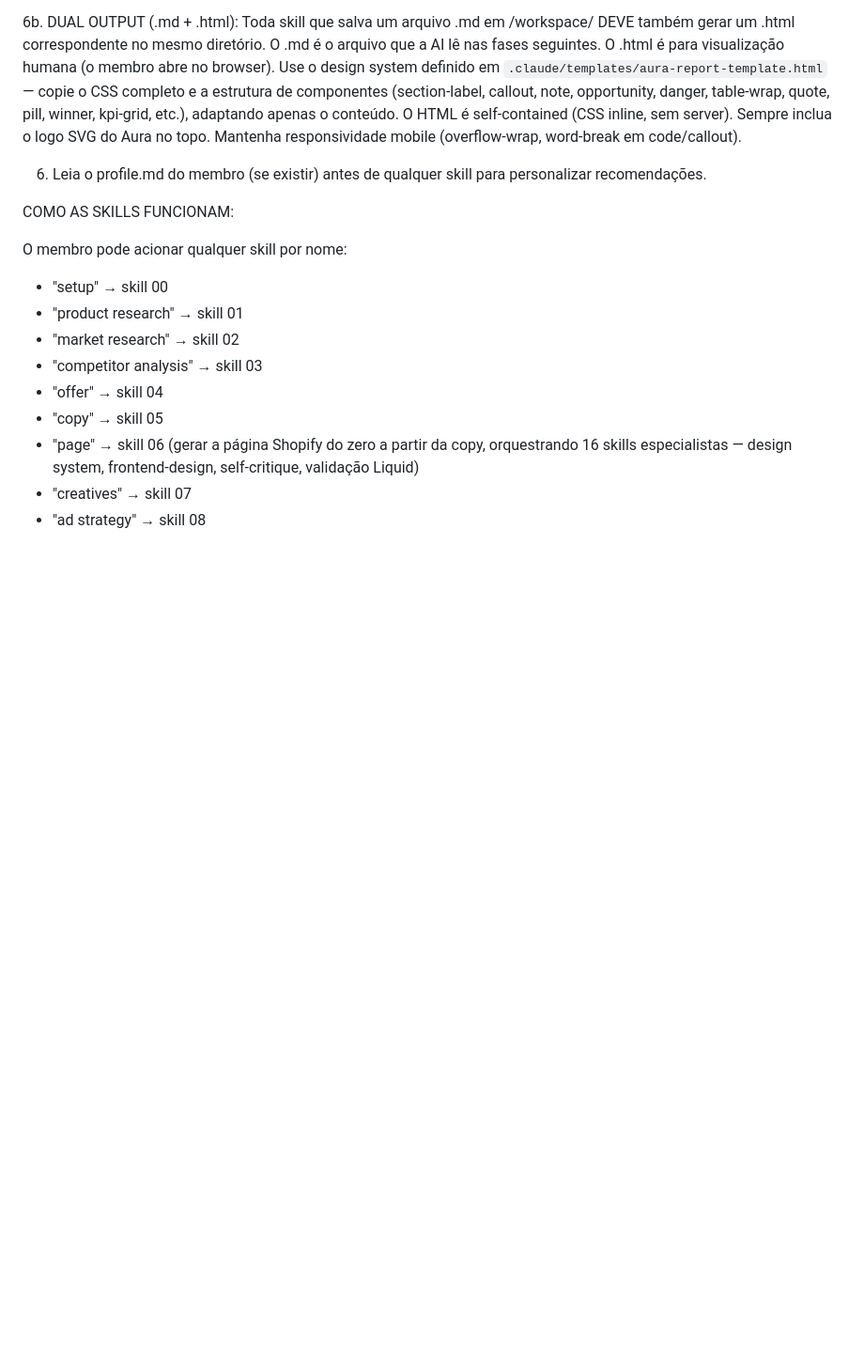
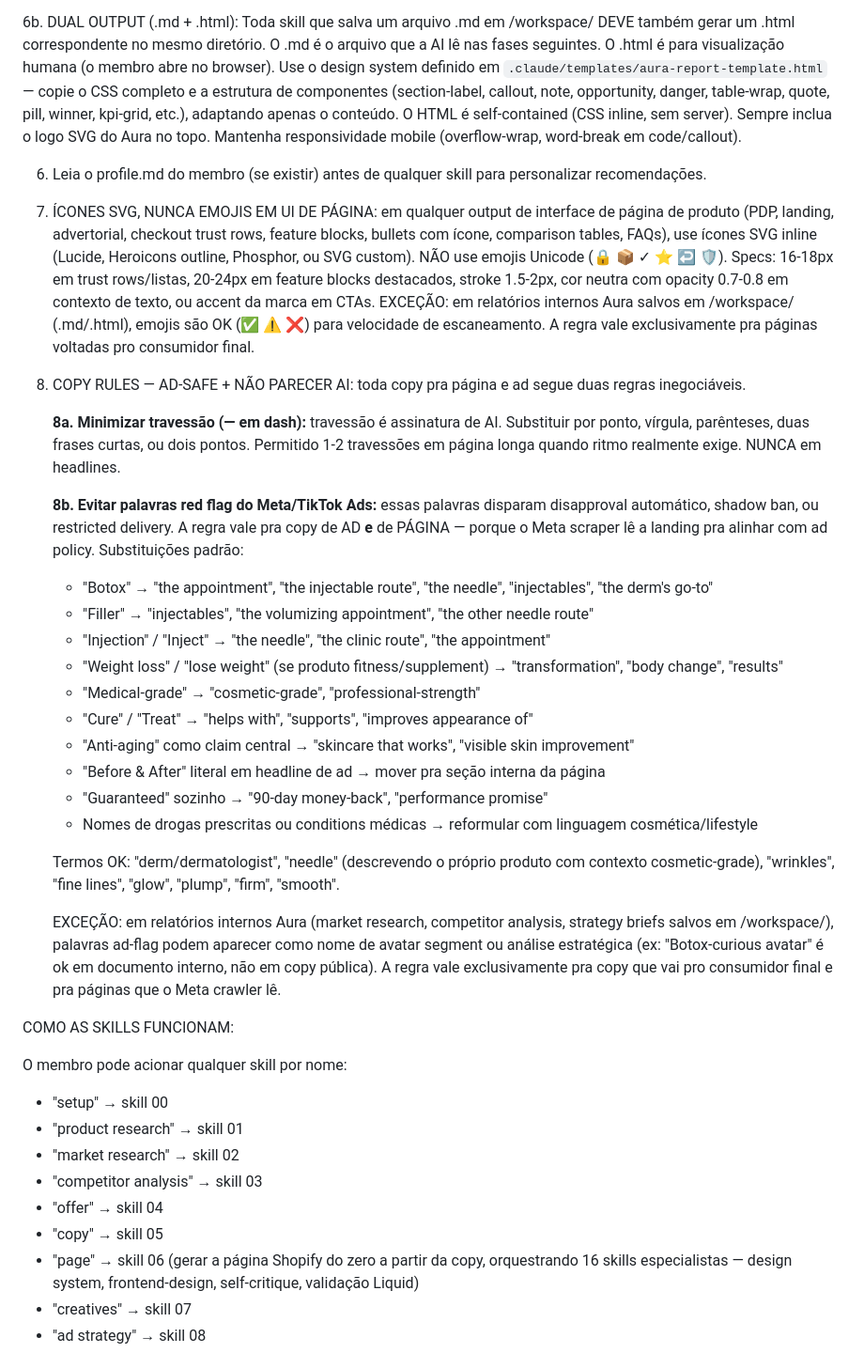
Before and after one commit to reverseeth/aura-engine, a Markdown page: .claude/CLAUDE.md, the part around the change. Shown at 94% size. Rendered like a GitHub page; blank space fills up the shorter version.

Commit message:
feat: add rules 7 (SVG icons) and 8 (copy rules — ad-safe + non-AI) to global CLAUDE.md
- Rule 7: use SVG inline icons (Lucide/Heroicons/Phosphor) in product page UI,
  never Unicode emojis. Exception: internal reports in /workspace/ can use emojis.
- Rule 8a: minimize em-dash in copy (AI signature). Replace with period, comma,
  parentheses, or two short sentences.
- Rule 8b: avoid Meta/TikTok ad-flag words in page and ad copy (Meta scraper
  reads landing to align with policy). Standard substitutions for Botox, Filler,
  Injection, Weight loss, Medical-grade, Cure/Treat, Anti-aging, Before & After,
  Guaranteed, prescription drug names. Exception: avatar segment names in
  internal research docs are ok.

Co-Authored-By: Claude Opus 4.7 (1M context) <noreply@anthropic.com>

```diff
--- a/.claude/CLAUDE.md
+++ b/.claude/CLAUDE.md
@@ -41,6 +41,29 @@ REGRAS FUNDAMENTAIS:
 
 6. Leia o profile.md do membro (se existir) antes de qualquer skill para personalizar recomendações.
 
+7. ÍCONES SVG, NUNCA EMOJIS EM UI DE PÁGINA: em qualquer output de interface de página de produto (PDP, landing, advertorial, checkout trust rows, feature blocks, bullets com ícone, comparison tables, FAQs), use ícones SVG inline (Lucide, Heroicons outline, Phosphor, ou SVG custom). NÃO use emojis Unicode (🔒 📦 ✓ ⭐ ↩️ 🛡️). Specs: 16-18px em trust rows/listas, 20-24px em feature blocks destacados, stroke 1.5-2px, cor neutra com opacity 0.7-0.8 em contexto de texto, ou accent da marca em CTAs. EXCEÇÃO: em relatórios internos Aura salvos em /workspace/ (.md/.html), emojis são OK (✅ ⚠️ ❌) para velocidade de escaneamento. A regra vale exclusivamente pra páginas voltadas pro consumidor final.
+
+8. COPY RULES — AD-SAFE + NÃO PARECER AI: toda copy pra página e ad segue duas regras inegociáveis.
+
+   **8a. Minimizar travessão (— em dash):** travessão é assinatura de AI. Substituir por ponto, vírgula, parênteses, duas frases curtas, ou dois pontos. Permitido 1-2 travessões em página longa quando ritmo realmente exige. NUNCA em headlines.
+
+   **8b. Evitar palavras red flag do Meta/TikTok Ads:** essas palavras disparam disapproval automático, shadow ban, ou restricted delivery. A regra vale pra copy de AD **e** de PÁGINA — porque o Meta scraper lê a landing pra alinhar com ad policy. Substituições padrão:
+
+   - "Botox" → "the appointment", "the injectable route", "the needle", "injectables", "the derm's go-to"
+   - "Filler" → "injectables", "the volumizing appointment", "the other needle route"
+   - "Injection" / "Inject" → "the needle", "the clinic route", "the appointment"
+   - "Weight loss" / "lose weight" (se produto fitness/supplement) → "transformation", "body change", "results"
+   - "Medical-grade" → "cosmetic-grade", "professional-strength"
+   - "Cure" / "Treat" → "helps with", "supports", "improves appearance of"
+   - "Anti-aging" como claim central → "skincare that works", "visible skin improvement"
+   - "Before & After" literal em headline de ad → mover pra seção interna da página
+   - "Guaranteed" sozinho → "90-day money-back", "performance promise"
+   - Nomes de drogas prescritas ou conditions médicas → reformular com linguagem cosmética/lifestyle
+
+   Termos OK: "derm/dermatologist", "needle" (descrevendo o próprio produto com contexto cosmetic-grade), "wrinkles", "fine lines", "glow", "plump", "firm", "smooth".
+
+   EXCEÇÃO: em relatórios internos Aura (market research, competitor analysis, strategy briefs salvos em /workspace/), palavras ad-flag podem aparecer como nome de avatar segment ou análise estratégica (ex: "Botox-curious avatar" é ok em documento interno, não em copy pública). A regra vale exclusivamente pra copy que vai pro consumidor final e pra páginas que o Meta crawler lê.
+
 COMO AS SKILLS FUNCIONAM:
 
 O membro pode acionar qualquer skill por nome:
```
